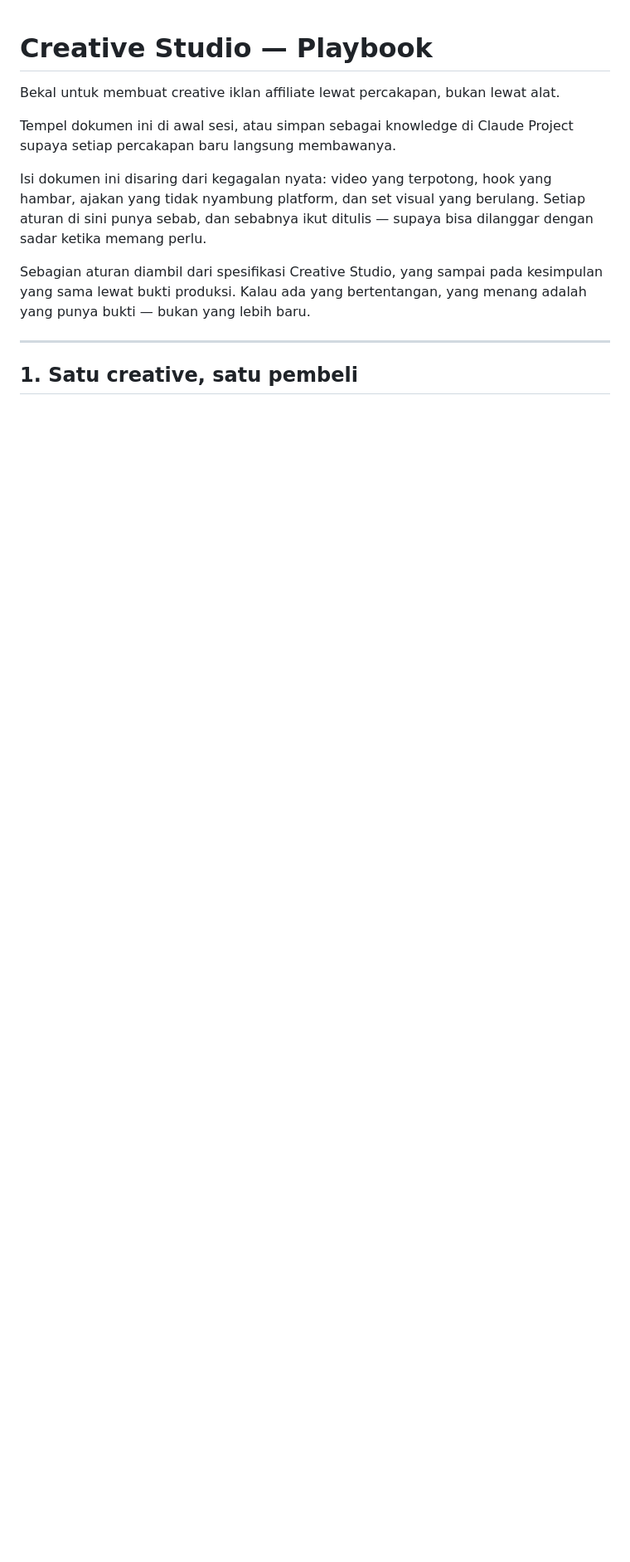
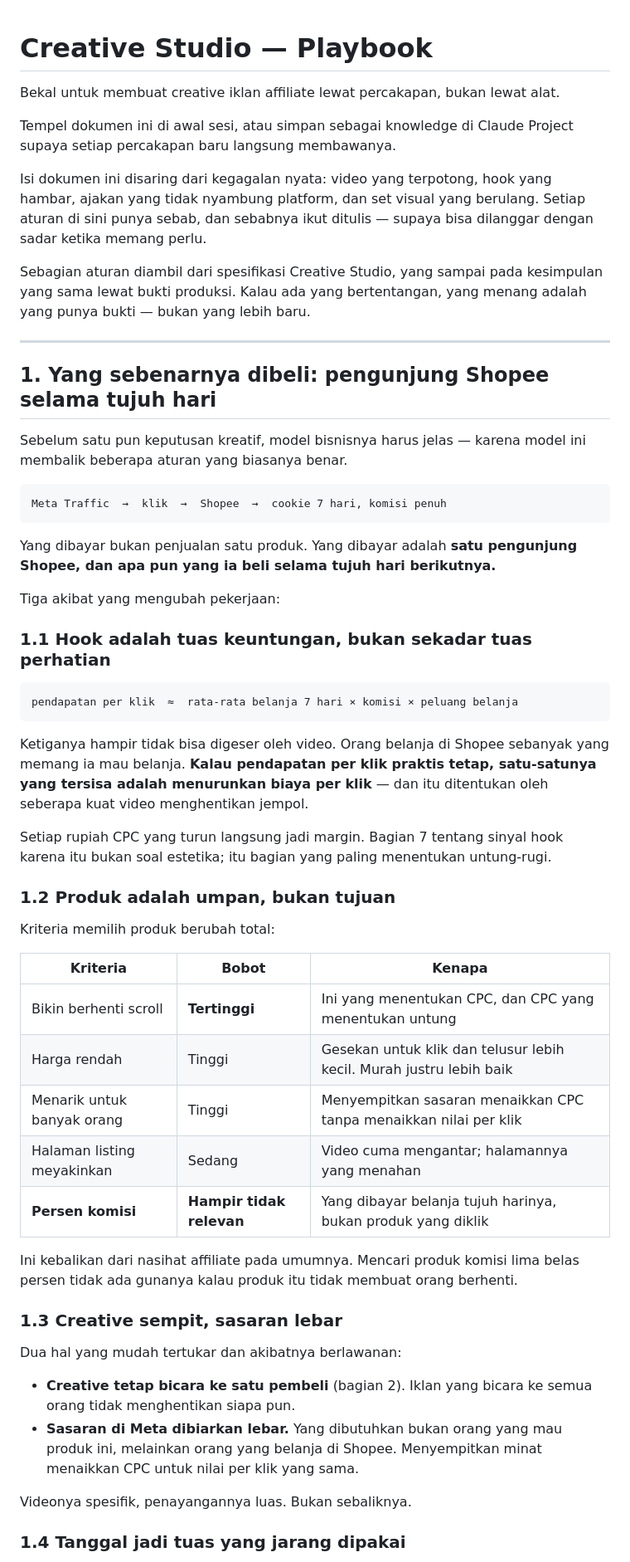
Before and after one commit to itsneiq/AIOS, a Markdown page: docs/CREATIVE_STUDIO_PLAYBOOK.md, the part around one of its changes. Shown at 83% size. GitHub-like rendering; blank space fills up the shorter version.

````diff
--- a/docs/CREATIVE_STUDIO_PLAYBOOK.md
+++ b/docs/CREATIVE_STUDIO_PLAYBOOK.md
@@ -16,4 +16,60 @@ menang adalah yang punya bukti — bukan yang lebih baru.
 
 ---
 
-## 1. Satu creative, satu pembeli
+## 1. Yang sebenarnya dibeli: pengunjung Shopee selama tujuh hari
+
+Sebelum satu pun keputusan kreatif, model bisnisnya harus jelas — karena model
+ini membalik beberapa aturan yang biasanya benar.
+
+```
+Meta Traffic  →  klik  →  Shopee  →  cookie 7 hari, komisi penuh
+```
+
+Yang dibayar bukan penjualan satu produk. Yang dibayar adalah **satu pengunjung
+Shopee, dan apa pun yang ia beli selama tujuh hari berikutnya.**
+
+Tiga akibat yang mengubah pekerjaan:
+
+### 1.1 Hook adalah tuas keuntungan, bukan sekadar tuas perhatian
+
+```
+pendapatan per klik  ≈  rata-rata belanja 7 hari × komisi × peluang belanja
+```
+
+Ketiganya hampir tidak bisa digeser oleh video. Orang belanja di Shopee sebanyak
+yang memang ia mau belanja. **Kalau pendapatan per klik praktis tetap, satu-satunya
+yang tersisa adalah menurunkan biaya per klik** — dan itu ditentukan oleh seberapa
+kuat video menghentikan jempol.
+
+Setiap rupiah CPC yang turun langsung jadi margin. Bagian 7 tentang sinyal hook
+karena itu bukan soal estetika; itu bagian yang paling menentukan untung-rugi.
+
+### 1.2 Produk adalah umpan, bukan tujuan
+
+Kriteria memilih produk berubah total:
+
+| Kriteria | Bobot | Kenapa |
+|---|---|---|
+| Bikin berhenti scroll | **Tertinggi** | Ini yang menentukan CPC, dan CPC yang menentukan untung |
+| Harga rendah | Tinggi | Gesekan untuk klik dan telusur lebih kecil. Murah justru lebih baik |
+| Menarik untuk banyak orang | Tinggi | Menyempitkan sasaran menaikkan CPC tanpa menaikkan nilai per klik |
+| Halaman listing meyakinkan | Sedang | Video cuma mengantar; halamannya yang menahan |
+| **Persen komisi** | **Hampir tidak relevan** | Yang dibayar belanja tujuh harinya, bukan produk yang diklik |
+
+Ini kebalikan dari nasihat affiliate pada umumnya. Mencari produk komisi
+lima belas persen tidak ada gunanya kalau produk itu tidak membuat orang berhenti.
+
+### 1.3 Creative sempit, sasaran lebar
+
+Dua hal yang mudah tertukar dan akibatnya berlawanan:
+
+- **Creative tetap bicara ke satu pembeli** (bagian 2). Iklan yang bicara ke
+  semua orang tidak menghentikan siapa pun.
+- **Sasaran di Meta dibiarkan lebar.** Yang dibutuhkan bukan orang yang mau
+  produk ini, melainkan orang yang belanja di Shopee. Menyempitkan minat
+  menaikkan CPC untuk nilai per klik yang sama.
+
+Videonya spesifik, penayangannya luas. Bukan sebaliknya.
+
+### 1.4 Tanggal jadi tuas yang jarang dipakai
+
````
Also changed, not shown: other parts of docs/CREATIVE_STUDIO_PLAYBOOK.md (+68 -26 lines).
